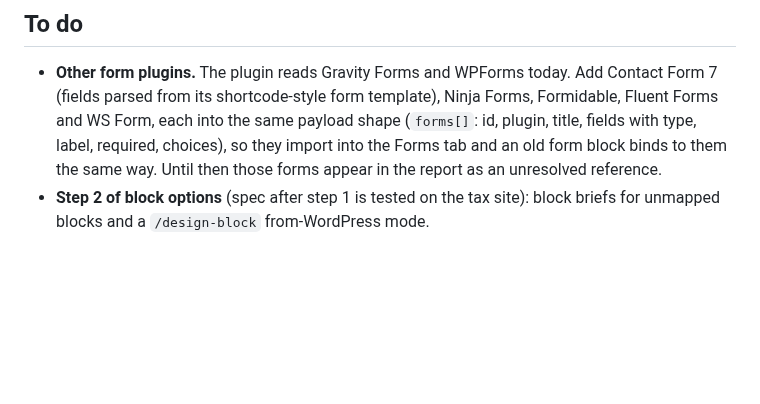
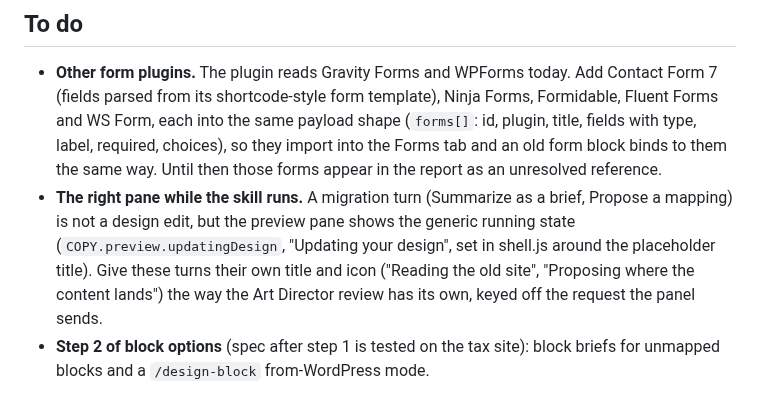
Before and after one commit to thinkany/vercel-design-template, a Markdown page: docs/wordpress-migration-spec.md, the part around the change. Rendered like a GitHub page; blank space fills up the shorter version.

Commit message:
docs(wp-migration): to do, the preview pane's own running state for migration turns
Co-Authored-By: Claude Fable 5.1 <noreply@anthropic.com>

```diff
--- a/docs/wordpress-migration-spec.md
+++ b/docs/wordpress-migration-spec.md
@@ -244,6 +244,12 @@ deterministic before any UI is built.
   (`forms[]`: id, plugin, title, fields with type, label, required, choices), so
   they import into the Forms tab and an old form block binds to them the same way.
   Until then those forms appear in the report as an unresolved reference.
+- **The right pane while the skill runs.** A migration turn (Summarize as a brief,
+  Propose a mapping) is not a design edit, but the preview pane shows the generic
+  running state (`COPY.preview.updatingDesign`, "Updating your design", set in
+  shell.js around the placeholder title). Give these turns their own title and
+  icon ("Reading the old site", "Proposing where the content lands") the way the
+  Art Director review has its own, keyed off the request the panel sends.
 - **Step 2 of block options** (spec after step 1 is tested on the tax site): block
   briefs for unmapped blocks and a `/design-block` from-WordPress mode.
 
```
